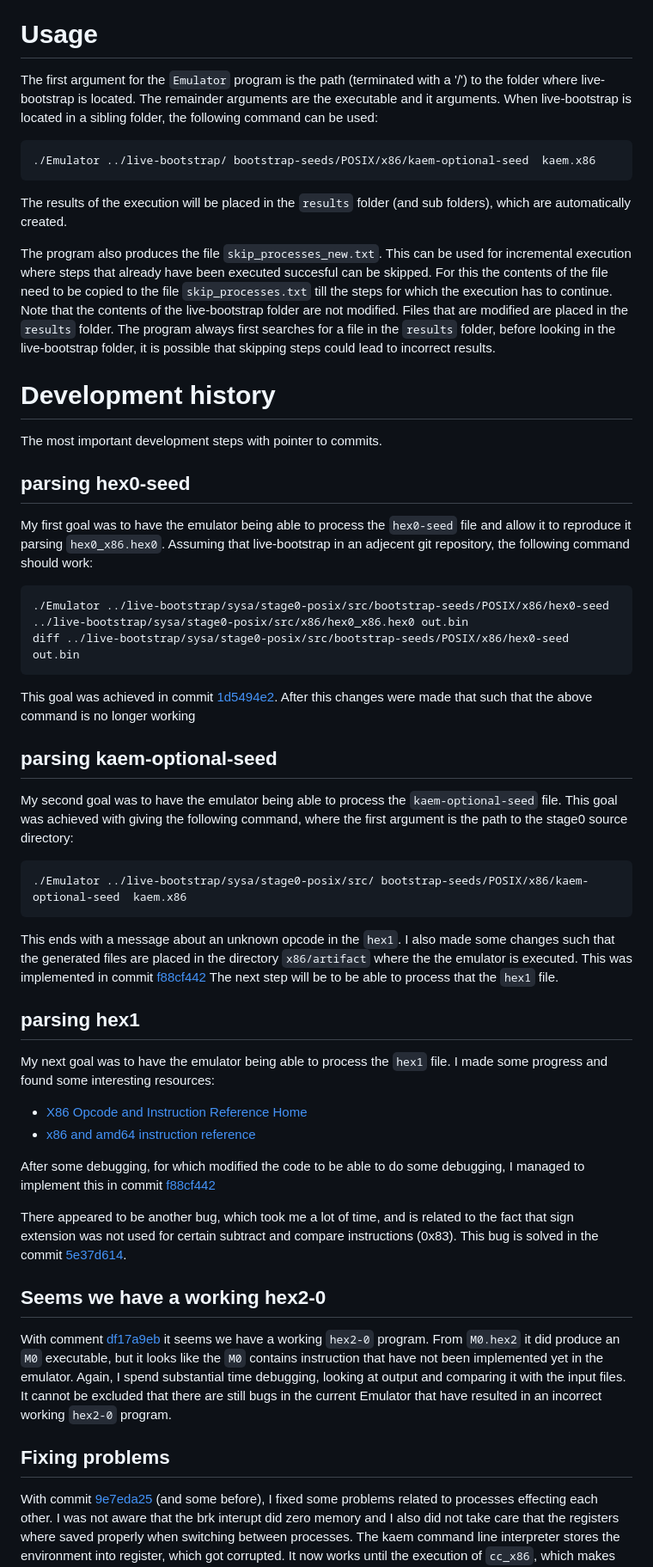
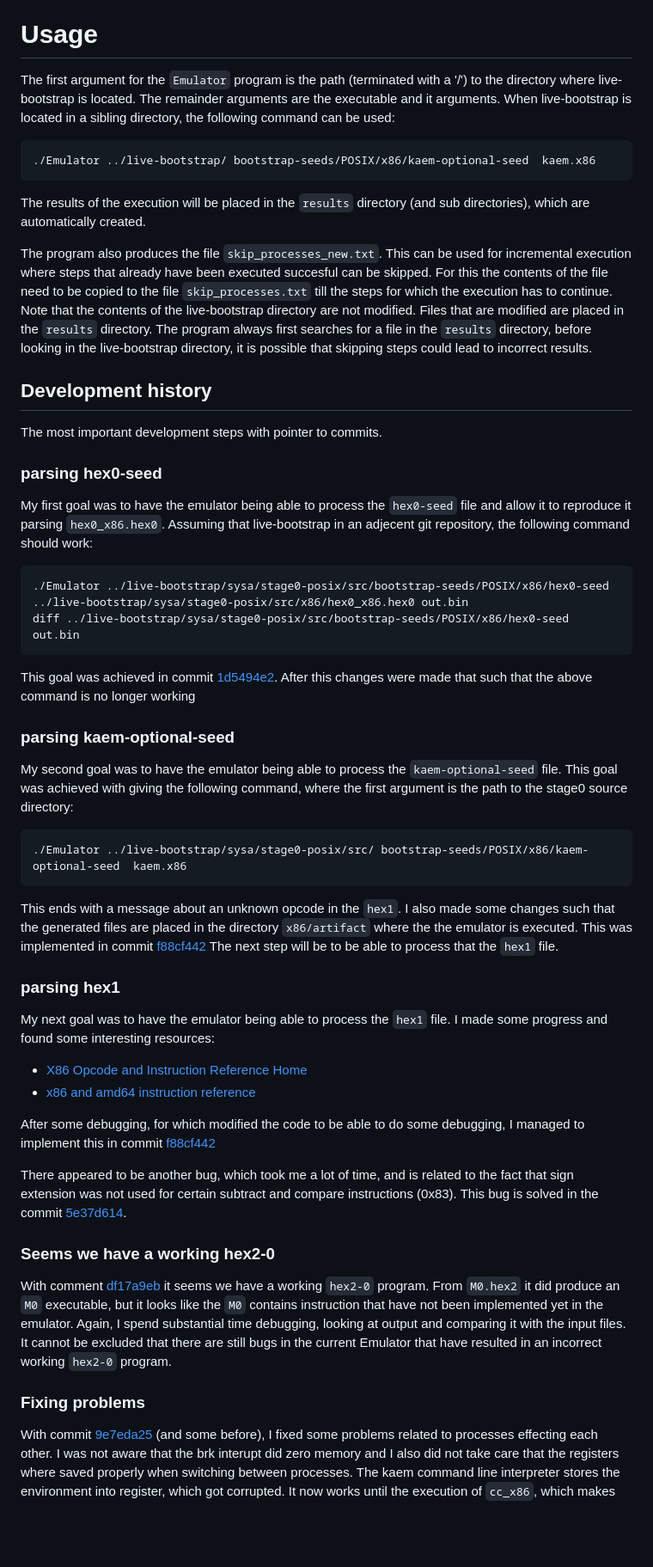
Before and after one commit to FransFaase/Emulator, a Markdown page: README.md, the part around one of its changes. Shown at 86% size. Drawn GitHub-style; blank space fills up the shorter version.

````diff
--- a/README.md
+++ b/README.md
@@ -8,28 +8,28 @@ that parses the kaem files and output which files are read and produced.
 
 # Usage
 
-The first argument for the `Emulator` program is the path (terminated with a '/') to the folder where
+The first argument for the `Emulator` program is the path (terminated with a '/') to the directory where
 live-bootstrap is located. The remainder arguments are the executable and it arguments. When
-live-bootstrap is located in a sibling folder, the following command can be used:
+live-bootstrap is located in a sibling directory, the following command can be used:
 ```
 ./Emulator ../live-bootstrap/ bootstrap-seeds/POSIX/x86/kaem-optional-seed  kaem.x86
 ```
-The results of the execution will be placed in the `results` folder (and sub folders), which
+The results of the execution will be placed in the `results` directory (and sub directories), which
 are automatically created.
 
 The program also produces the file `skip_processes_new.txt`. This can be used for incremental
 execution where steps that already have been executed succesful can be skipped. For this the contents
 of the file need to be copied to the file `skip_processes.txt` till the steps for which the
-execution has to continue. Note that the contents of the live-bootstrap folder are not modified.
-Files that are modified are placed in the `results` folder. The program always first searches
-for a file in the `results` folder, before looking in the live-bootstrap folder, it is possible
+execution has to continue. Note that the contents of the live-bootstrap directory are not modified.
+Files that are modified are placed in the `results` directory. The program always first searches
+for a file in the `results` directory, before looking in the live-bootstrap directory, it is possible
 that skipping steps could lead to incorrect results.
 
-# Development history
+## Development history
 
 The most important development steps with pointer to commits.
 
-## parsing hex0-seed
+### parsing hex0-seed
 
 My first goal was to have the emulator being able to process the `hex0-seed` file
 and allow it to reproduce it parsing `hex0_x86.hex0`. Assuming that live-bootstrap
@@ -42,7 +42,7 @@ diff ../live-bootstrap/sysa/stage0-posix/src/bootstrap-seeds/POSIX/x86/hex0-seed
 This goal was achieved in commit [1d5494e2](https://github.com/FransFaase/Emulator/tree/1d5494e262fbfffa3064ee2de3e485b1609f8cd4).
 After this changes were made that such that the above command is no longer working
 
-## parsing kaem-optional-seed
+### parsing kaem-optional-seed
 
 My second goal was to have the emulator being able to process the `kaem-optional-seed` file.
 This goal was achieved with giving the following command, where the first argument is the
@@ -56,7 +56,7 @@ I also made some changes such that the generated files are placed in the directo
 This was implemented in commit [f88cf442](https://github.com/FransFaase/Emulator/tree/f88cf442fc03696d4dbe78c2b5c678c8818476ff)
 The next step will be to be able to process that the `hex1` file.
 
-## parsing hex1
+### parsing hex1
 
 My next goal was to have the emulator being able to process the `hex1` file.
 I made some progress and found some interesting resources:
@@ -70,7 +70,7 @@ There appeared to be another bug, which took me a lot of time, and is related to
 that sign extension was not used for certain subtract and compare instructions (0x83).
 This bug is solved in the commit [5e37d614](https://github.com/FransFaase/Emulator/commit/5e37d614427c412a11375fbfb90e8c4a089b3323).
 
-## Seems we have a working hex2-0
+### Seems we have a working hex2-0
 
 With comment [df17a9eb](https://github.com/FransFaase/Emulator/commit/df17a9eb9716b81b3212472286a8ee404b223871)
 it seems we have a working `hex2-0` program. From `M0.hex2` it did produce an `M0` executable,
@@ -80,7 +80,7 @@ and comparing it with the input files. It cannot be excluded that there are stil
 bugs in the current Emulator that have resulted in an incorrect working `hex2-0`
 program.
 
-## Fixing problems
+### Fixing problems
 
 With commit [9e7eda25](https://github.com/FransFaase/Emulator/commit/9e7eda2556d4d0777943cde7b1cef785ca912ccb)
 (and some before), I fixed some problems related to processes effecting each other.
````
Also changed, not shown: other parts of README.md (+28 -7 lines).
